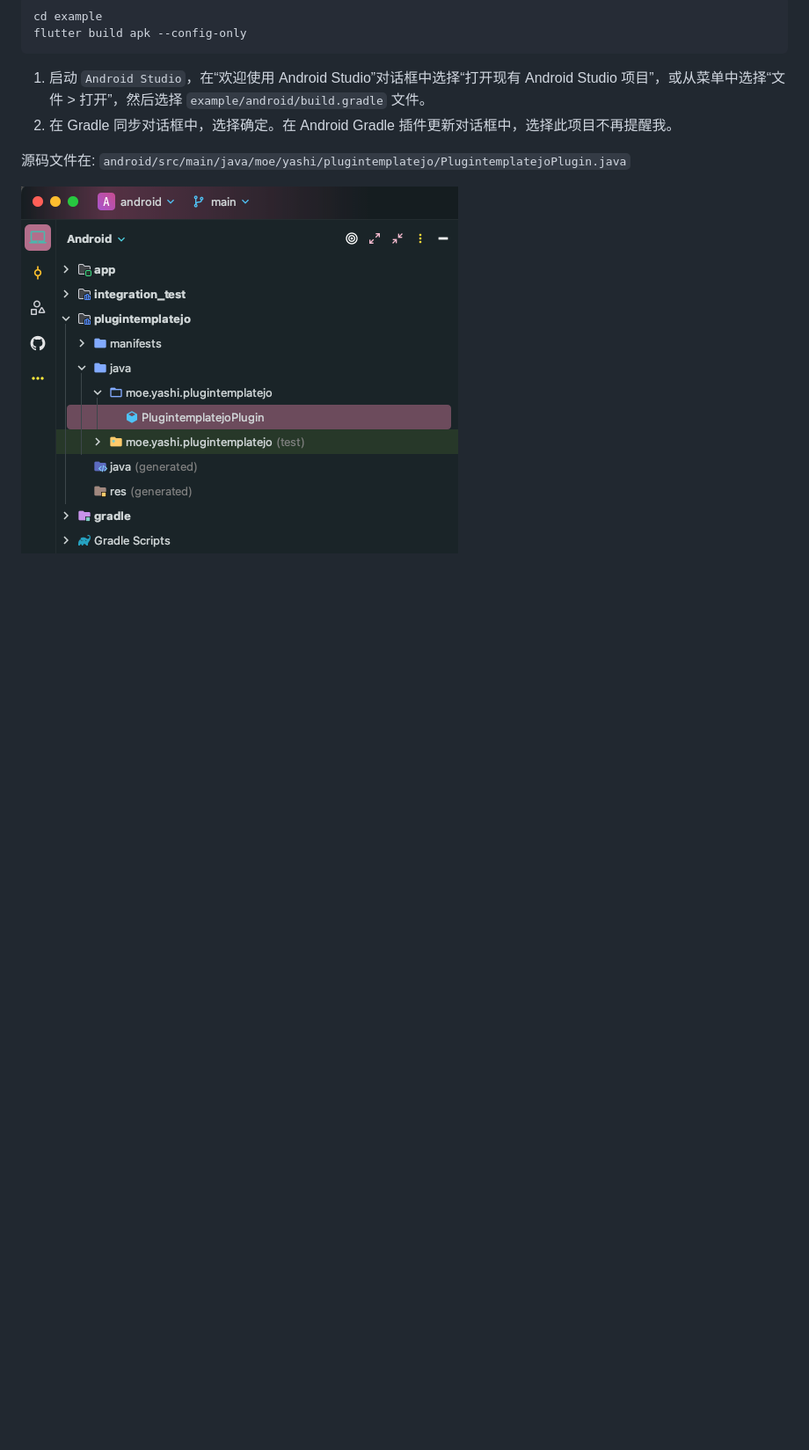
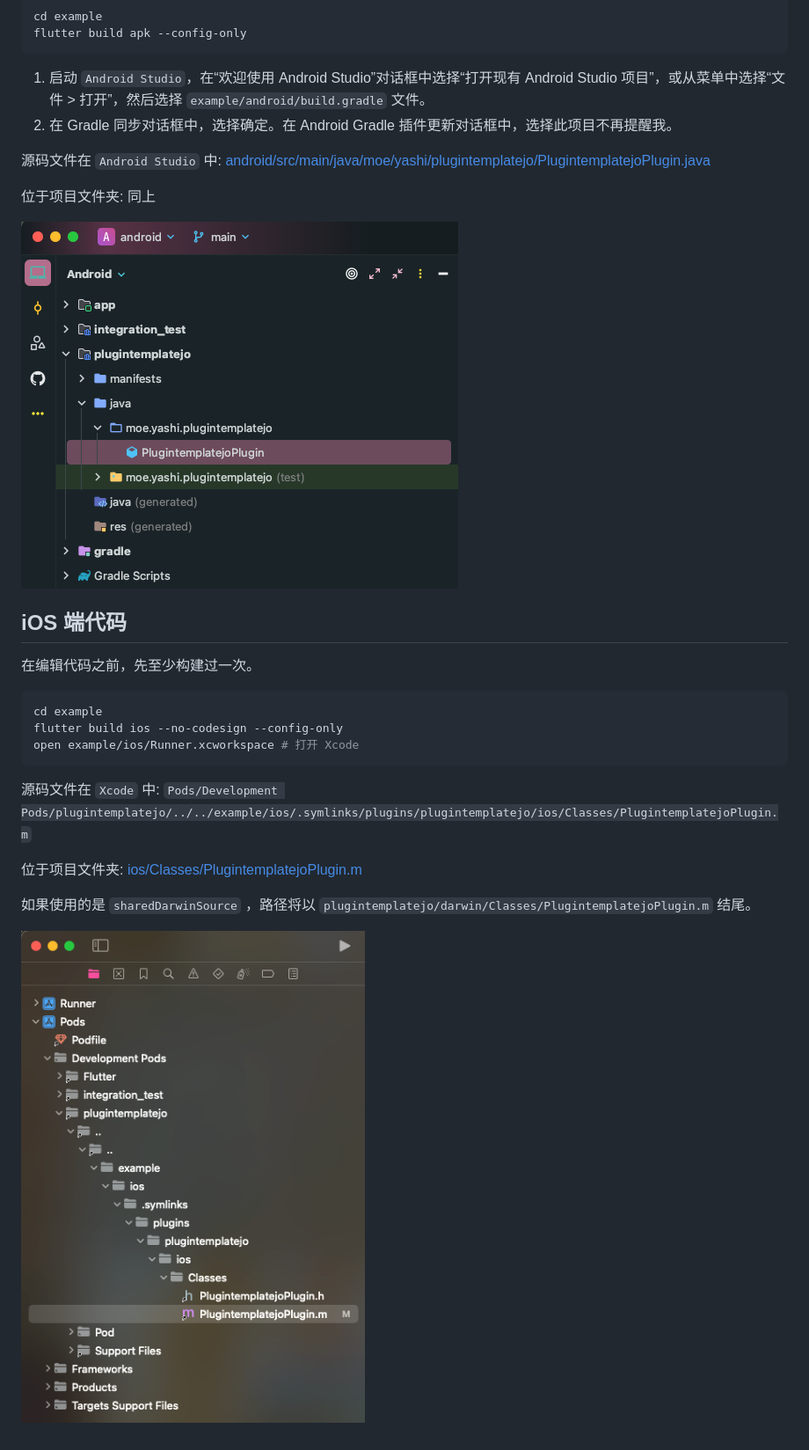
Before and after one commit to kagurazakayashi/NyarukoFlutterPluginTemplate, a Markdown page: README.md, the part around the change. Shown: that part at 88% size. Drawn GitHub-style; pictures changed too: readme.img/ios_src.png (added); blank space fills up the shorter version.

Commit message:
了解iOSObjectiveC端的用法

````diff
--- a/README.md
+++ b/README.md
@@ -58,6 +58,26 @@ flutter build apk --config-only
 1. 启动 `Android Studio`，在“欢迎使用 Android Studio”对话框中选择“打开现有 Android Studio 项目”，或从菜单中选择“文件 > 打开”，然后选择 `example/android/build.gradle` 文件。
 2. 在 Gradle 同步对话框中，选择确定。在 Android Gradle 插件更新对话框中，选择此项目不再提醒我。
 
-源码文件在: `android/src/main/java/moe/yashi/plugintemplatejo/PlugintemplatejoPlugin.java`
+源码文件在 `Android Studio` 中: [android/src/main/java/moe/yashi/plugintemplatejo/PlugintemplatejoPlugin.java](android/src/main/java/moe/yashi/plugintemplatejo/PlugintemplatejoPlugin.java)
 
-![android/src/main/java/moe/yashi/plugintemplatejo/PlugintemplatejoPlugin.java](readme.img/android_src.png)
+位于项目文件夹: 同上
+
+![Android Studio](readme.img/android_src.png)
+
+## iOS 端代码
+
+在编辑代码之前，先至少构建过一次。
+
+```sh
+cd example
+flutter build ios --no-codesign --config-only
+open example/ios/Runner.xcworkspace # 打开 Xcode
+```
+
+源码文件在 `Xcode` 中: `Pods/Development Pods/plugintemplatejo/../../example/ios/.symlinks/plugins/plugintemplatejo/ios/Classes/PlugintemplatejoPlugin.m`
+
+位于项目文件夹: [ios/Classes/PlugintemplatejoPlugin.m](ios/Classes/PlugintemplatejoPlugin.m)
+
+如果使用的是 `sharedDarwinSource` ，路径将以 `plugintemplatejo/darwin/Classes/PlugintemplatejoPlugin.m` 结尾。
+
+![Xcode](readme.img/ios_src.png)
````
Also changed, not shown: 1 other file.
